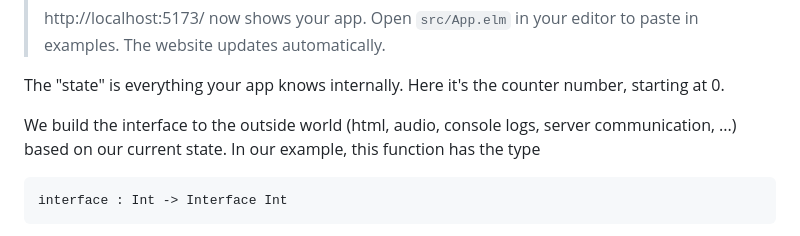
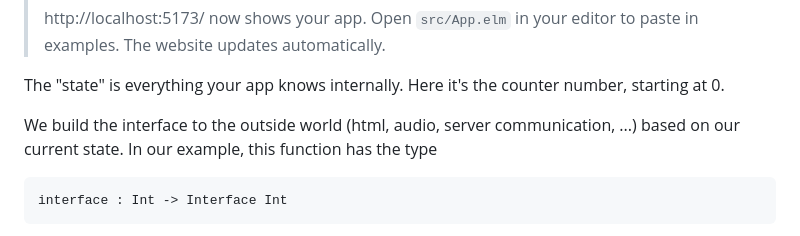
Before and after one commit to lue-bird/elm-state-interface, a Markdown page: README.md, the part around the change. Rendered like a GitHub page.

Commit message:
don't mention console logs as standard interfaces

````diff
--- a/README.md
+++ b/README.md
@@ -34,7 +34,7 @@ app =
 
 The "state" is everything your app knows internally. Here it's the counter number, starting at 0.
 
-We build the interface to the outside world (html, audio, console logs, server communication, ...) based on our current state.
+We build the interface to the outside world (html, audio, server communication, ...) based on our current state.
 In our example, this function has the type
 ```elm
 interface : Int -> Interface Int
````
